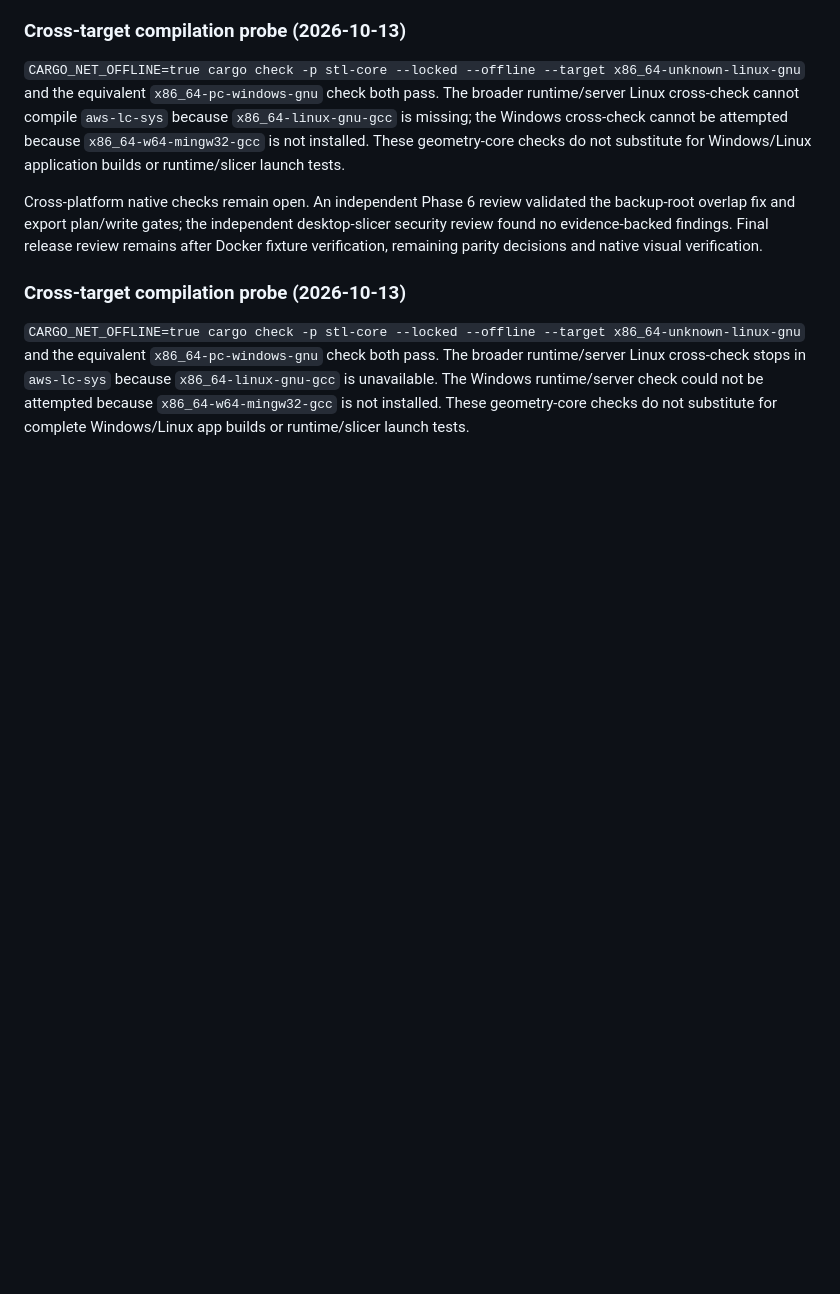
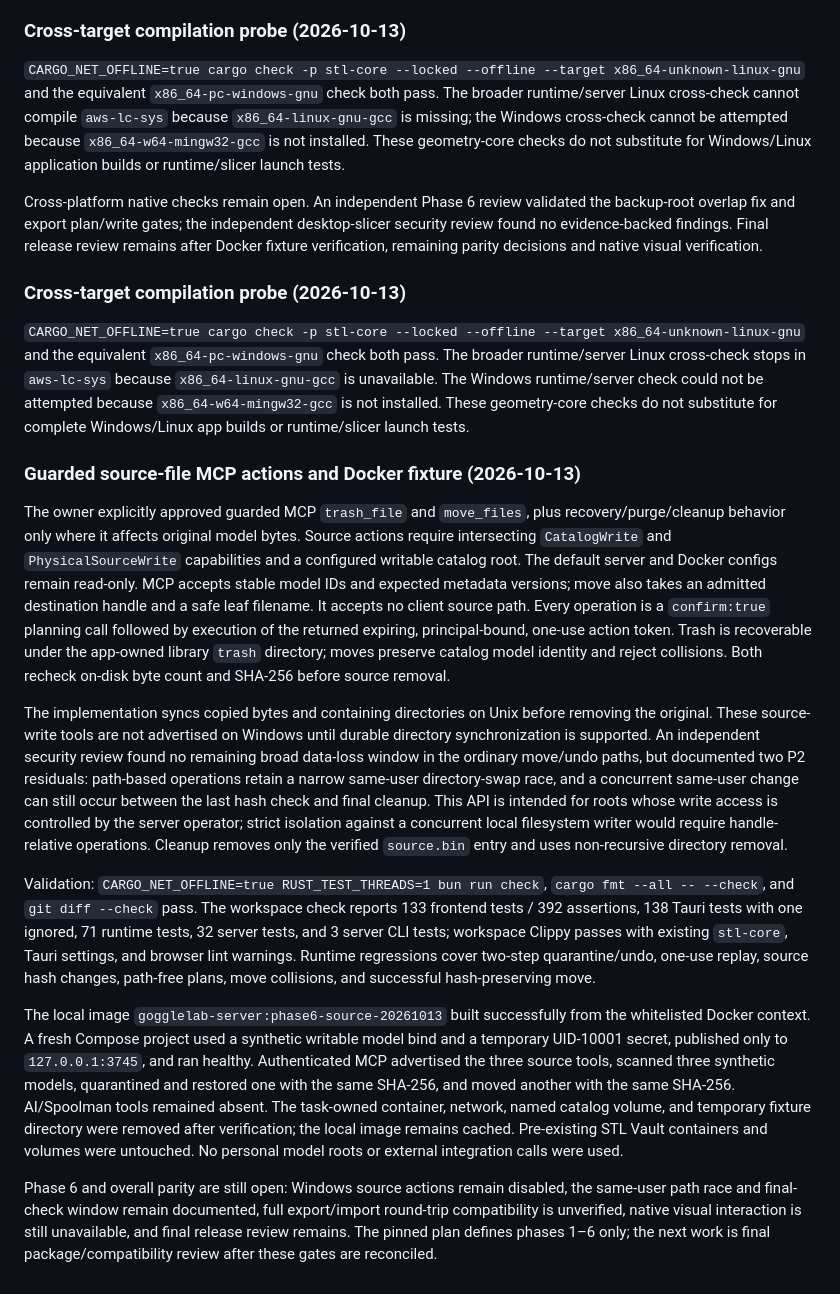
Before and after one commit to cubiclejuice/gogglelab, a Markdown page: docs/PHASE-6-SERVER-MCP-CAPTURE.md, the part around the change. Drawn GitHub-style; blank space fills up the shorter version.

Commit message:
docs: record Phase 6 source action gate

```diff
--- a/docs/PHASE-6-SERVER-MCP-CAPTURE.md
+++ b/docs/PHASE-6-SERVER-MCP-CAPTURE.md
@@ -355,3 +355,15 @@ Cross-platform native checks remain open. An independent Phase 6 review validate
 ### Cross-target compilation probe (2026-10-13)
 
 `CARGO_NET_OFFLINE=true cargo check -p stl-core --locked --offline --target x86_64-unknown-linux-gnu` and the equivalent `x86_64-pc-windows-gnu` check both pass. The broader runtime/server Linux cross-check stops in `aws-lc-sys` because `x86_64-linux-gnu-gcc` is unavailable. The Windows runtime/server check could not be attempted because `x86_64-w64-mingw32-gcc` is not installed. These geometry-core checks do not substitute for complete Windows/Linux app builds or runtime/slicer launch tests.
+
+### Guarded source-file MCP actions and Docker fixture (2026-10-13)
+
+The owner explicitly approved guarded MCP `trash_file` and `move_files`, plus recovery/purge/cleanup behavior only where it affects original model bytes. Source actions require intersecting `CatalogWrite` and `PhysicalSourceWrite` capabilities and a configured writable catalog root. The default server and Docker configs remain read-only. MCP accepts stable model IDs and expected metadata versions; move also takes an admitted destination handle and a safe leaf filename. It accepts no client source path. Every operation is a `confirm:true` planning call followed by execution of the returned expiring, principal-bound, one-use action token. Trash is recoverable under the app-owned library `trash` directory; moves preserve catalog model identity and reject collisions. Both recheck on-disk byte count and SHA-256 before source removal.
+
+The implementation syncs copied bytes and containing directories on Unix before removing the original. These source-write tools are not advertised on Windows until durable directory synchronization is supported. An independent security review found no remaining broad data-loss window in the ordinary move/undo paths, but documented two P2 residuals: path-based operations retain a narrow same-user directory-swap race, and a concurrent same-user change can still occur between the last hash check and final cleanup. This API is intended for roots whose write access is controlled by the server operator; strict isolation against a concurrent local filesystem writer would require handle-relative operations. Cleanup removes only the verified `source.bin` entry and uses non-recursive directory removal.
+
+Validation: `CARGO_NET_OFFLINE=true RUST_TEST_THREADS=1 bun run check`, `cargo fmt --all -- --check`, and `git diff --check` pass. The workspace check reports 133 frontend tests / 392 assertions, 138 Tauri tests with one ignored, 71 runtime tests, 32 server tests, and 3 server CLI tests; workspace Clippy passes with existing `stl-core`, Tauri settings, and browser lint warnings. Runtime regressions cover two-step quarantine/undo, one-use replay, source hash changes, path-free plans, move collisions, and successful hash-preserving move.
+
+The local image `gogglelab-server:phase6-source-20261013` built successfully from the whitelisted Docker context. A fresh Compose project used a synthetic writable model bind and a temporary UID-10001 secret, published only to `127.0.0.1:3745`, and ran healthy. Authenticated MCP advertised the three source tools, scanned three synthetic models, quarantined and restored one with the same SHA-256, and moved another with the same SHA-256. AI/Spoolman tools remained absent. The task-owned container, network, named catalog volume, and temporary fixture directory were removed after verification; the local image remains cached. Pre-existing STL Vault containers and volumes were untouched. No personal model roots or external integration calls were used.
+
+Phase 6 and overall parity are still open: Windows source actions remain disabled, the same-user path race and final-check window remain documented, full export/import round-trip compatibility is unverified, native visual interaction is still unavailable, and final release review remains. The pinned plan defines phases 1–6 only; the next work is final package/compatibility review after these gates are reconciled.
```
Also changed, not shown: docs/FREE-PRINTVENTORY-PARITY-PLAN.md (+4 -0 lines), docs/SERVER-INSTALL.md (+8 -0 lines).
